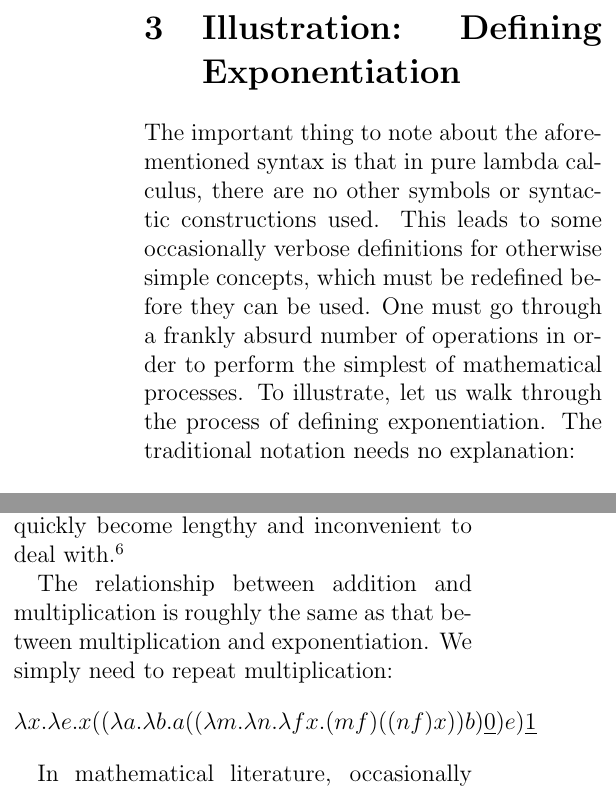
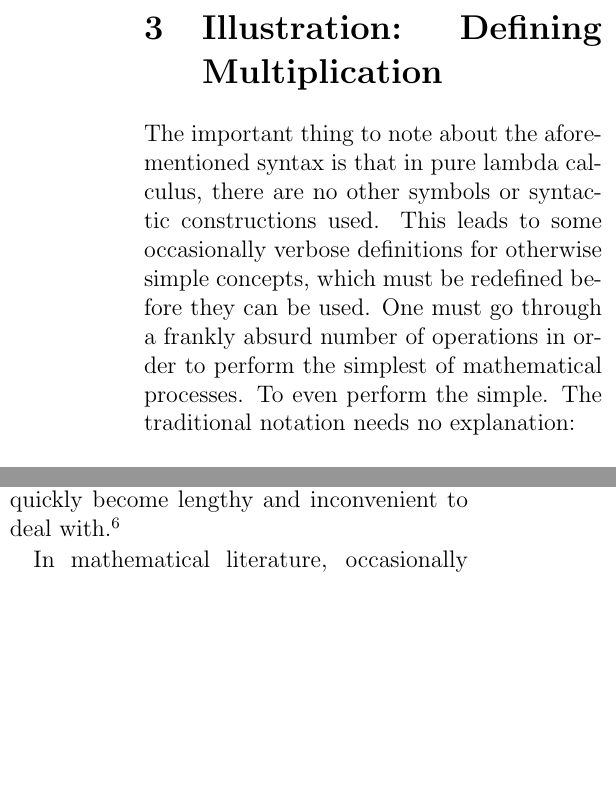
Before and after one commit to ErikBoesen/ia_math, a LaTeX paper (ia.tex): two parts of the columns of page 8 of 12, joined at a grey line, cut so that both start at the same text, the shorter picture padded with empty space. Compiled offline with pdfLaTeX.

Commit message:
Define only multiplication rather than exponentiation

```diff
--- a/ia.tex
+++ b/ia.tex
@@ -126,8 +126,8 @@ Then, finally, $\beta$-substitution is used for a final time to yield the fully
 $$ABz[z:=C]$$
 $$ABC$$
 
-\section{Illustration: Defining Exponentiation}
-The important thing to note about the aforementioned syntax is that in pure lambda calculus, there are no other symbols or syntactic constructions used. This leads to some occasionally verbose definitions for otherwise simple concepts, which must be redefined before they can be used. One must go through a frankly absurd number of operations in order to perform the simplest of mathematical processes. To illustrate, let us walk through the process of defining exponentiation. The traditional notation needs no explanation:
+\section{Illustration: Defining Multiplication}
+The important thing to note about the aforementioned syntax is that in pure lambda calculus, there are no other symbols or syntactic constructions used. This leads to some occasionally verbose definitions for otherwise simple concepts, which must be redefined before they can be used. One must go through a frankly absurd number of operations in order to perform the simplest of mathematical processes. To even perform the simple. The traditional notation needs no explanation:
 $$
 a^3 = a\times a\times a
 $$
@@ -154,9 +154,6 @@ Building off this definition of addition, we can define multiplication as simply
 %$$\lambda m.\lambda n.\lambda fx.(m f) ((n f) x) \to \lambda m.\lambda n.\lambda fx.(m f) ((n f) x)$$
 $$\lambda a.\lambda b.a ((\lambda m.\lambda n.\lambda fx.(m f) ((n f) x)) b) \underline{0}$$
 This expression is clearly convoluted and difficult to interpret. This is a key flaw within the pure lambda calculus. Without the ability to name abstractions, simple expressions quickly become lengthy and inconvenient to deal with.\footnote{It should be noted that some sources, including \cite{cornelllc}\cite{rojastutorial} mitigate this issue by naming lambda expressions and substituting in the expressions when solving. So, rather than the convoluted expression $\lambda a.\lambda b.a ((\lambda m.\lambda n.\lambda fx.(m f) ((n f) x)) b) \underline{0}$, one could define $ADD=\lambda m.\lambda n.\lambda fx.(m f) ((n f) x)$ and then write multiplication as $\lambda a.\lambda b.(ADD b) \underline{0}$. However, this is not pure lambda calculus.}
-
-The relationship between addition and multiplication is roughly the same as that between multiplication and exponentiation. We simply need to repeat multiplication:
-$$\lambda x.\lambda e.x ((\lambda a.\lambda b.a ((\lambda m.\lambda n.\lambda fx.(m f) ((n f) x)) b) \underline{0}) e) \underline{1}$$
 
 In mathematical literature, occasionally conventional mathematical syntax will be mixed into lambda expressions. Strictly speaking, pure lambda calculus cannot use even the most basic of operators like $+$, $-$, $\times$, $\div$, exponents/roots, etc. However, for legibility and terseness, these symbols are often used. Reasonably so; it is far easier to understand this equivalent of the three-dimensional vector length formula:
 $$\lambda x.\lambda y.\lambda z.\sqrt{x^2+y^2+z^2}$$
```
Also changed, not shown: ia.tex (4 more changed lines).
